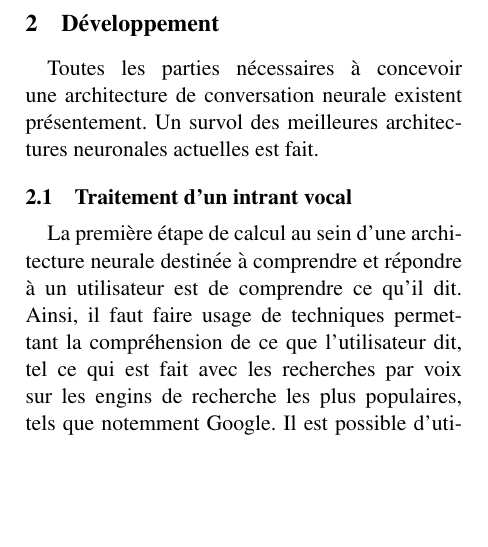
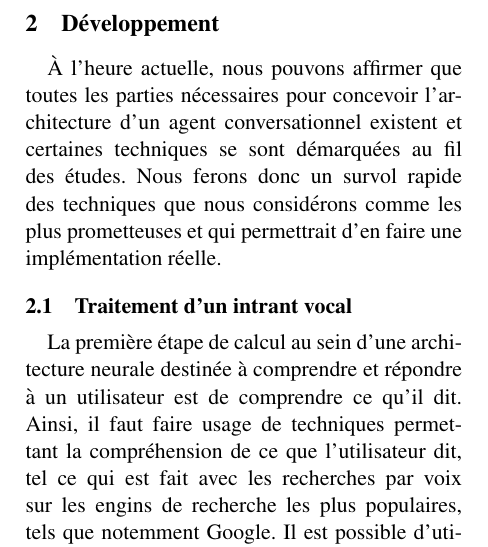
Before and after one commit to guillaume-chevalier/GLO-7006-Paper-NLP, a LaTeX paper (main.tex, which reads tex/devel.tex): part of one column of page 2 of 6, cut so that both start at the same text, the shorter picture padded with empty space. Compiled offline with pdfLaTeX.

Commit message:
review devel

```diff
--- a/tex/devel.tex
+++ b/tex/devel.tex
@@ -1,5 +1,5 @@
 \section{Développement}
-Toutes les parties nécessaires à concevoir une architecture de conversation neurale existent présentement. Un survol des meilleures architectures neuronales actuelles est fait.
+À l'heure actuelle, nous pouvons affirmer que toutes les parties nécessaires  pour concevoir l'architecture d'un agent conversationnel existent et certaines techniques se sont démarquées au fil des études. Nous ferons donc un survol rapide des techniques que nous considérons comme les plus prometteuses et qui permettrait d'en faire une implémentation réelle.
 
 \input{tex/stt}
 \input{tex/embedding}
```
Also changed, not shown: main.pdf.
